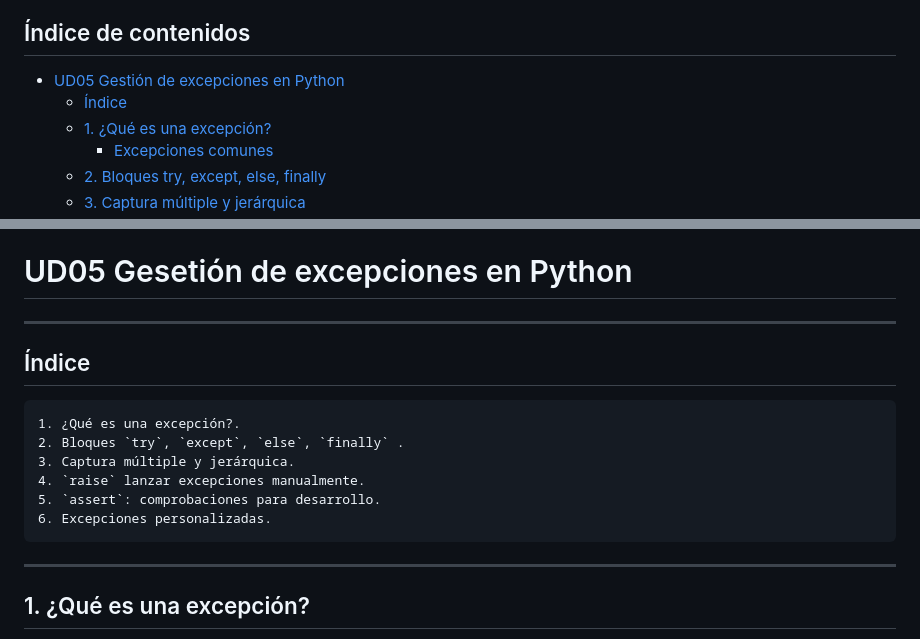
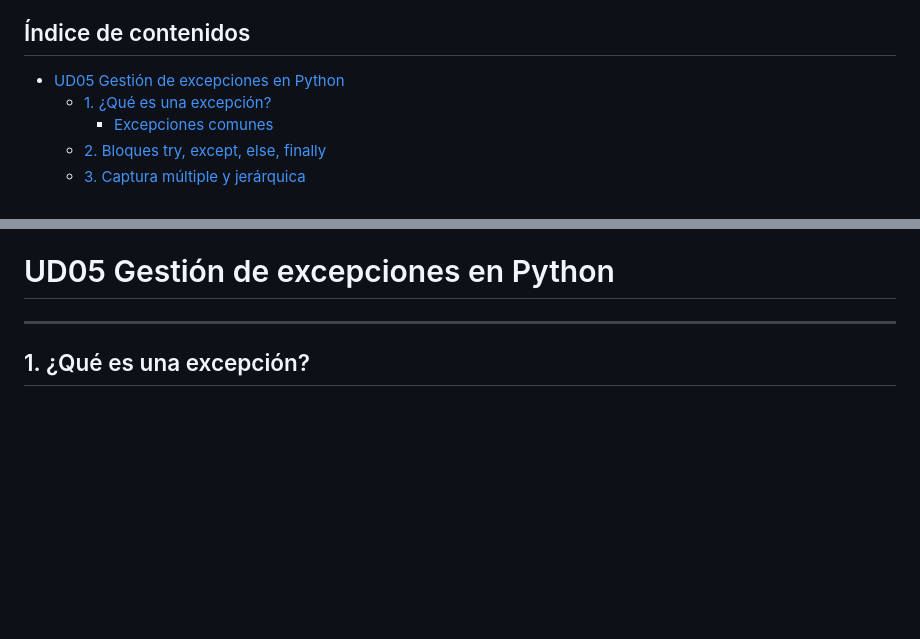
Before and after one commit to moisesfl/curso-python, a Markdown page: ESCO/ud5/ud5_excepciones.md, 2 parts joined by grey strips. Rendered like a GitHub page; blank space fills up the shorter version.

Commit message:
fix: modify theory ud5

````diff
--- a/ESCO/ud5/ud5_excepciones.md
+++ b/ESCO/ud5/ud5_excepciones.md
@@ -3,7 +3,6 @@
 ## Índice de contenidos
 
 *   [ UD05 Gestión de excepciones en Python](#ud05-gesetion-de-excepciones-en-python)
-    *   [ Índice](#indice)
     *   [1\. ¿Qué es una excepción?](#1-que-es-una-excepcion)
         *   [Excepciones comunes](#excepciones-comunes)
     *   [2\. Bloques try, except, else, finally](#2-bloques-try-except-else-finally)
@@ -20,20 +19,8 @@
         *   [Sintaxis](#sintaxis)
         *   [Ejemplo](#ejemplo)
 
-#  UD05 Gesetión de excepciones en Python[](#ud05-gesetion-de-excepciones-en-python "Permanent link")
+#  UD05 Gestión de excepciones en Python[](#ud05-gesetion-de-excepciones-en-python "Permanent link")
 
-- - -
-
-##  Índice[](#indice "Permanent link")
-
-```
-1. ¿Qué es una excepción?.
-2. Bloques `try`, `except`, `else`, `finally` .
-3. Captura múltiple y jerárquica.
-4. `raise` lanzar excepciones manualmente.
-5. `assert`: comprobaciones para desarrollo.
-6. Excepciones personalizadas.
-```
 
 - - -
 
````
